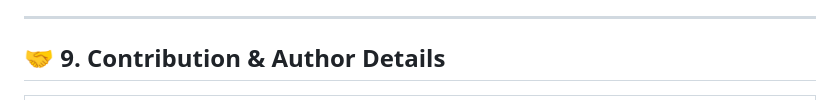
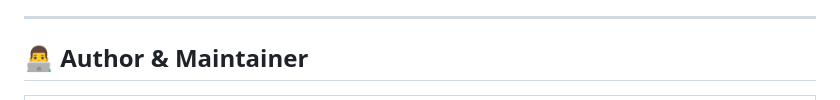
Before and after one commit to tanmay119-pera/JAVA.SCRIPT-PROGRAMMING-FUNDAMENTALS, a Markdown page: CH-04-LOOPS&STRING/README.md, the part around one of its changes. Drawn GitHub-style.

Commit message:
docs(ch-04): enhance author and maintainer profile section with avatar

```diff
--- a/CH-04-LOOPS&STRING/README.md
+++ b/CH-04-LOOPS&STRING/README.md
@@ -394,7 +394,7 @@ Introduced in ECMAScript 2015 (ES6), **Template Literals** revolutionized JavaSc
 
 ---
 
-## 🤝 9. Contribution & Author Details
+## 👨‍💻 Author & Maintainer
 
 <table align="center" width="100%">
   <tr>
```
Also changed, not shown: other parts of CH-04-LOOPS&STRING/README.md (+5 -2 lines).
